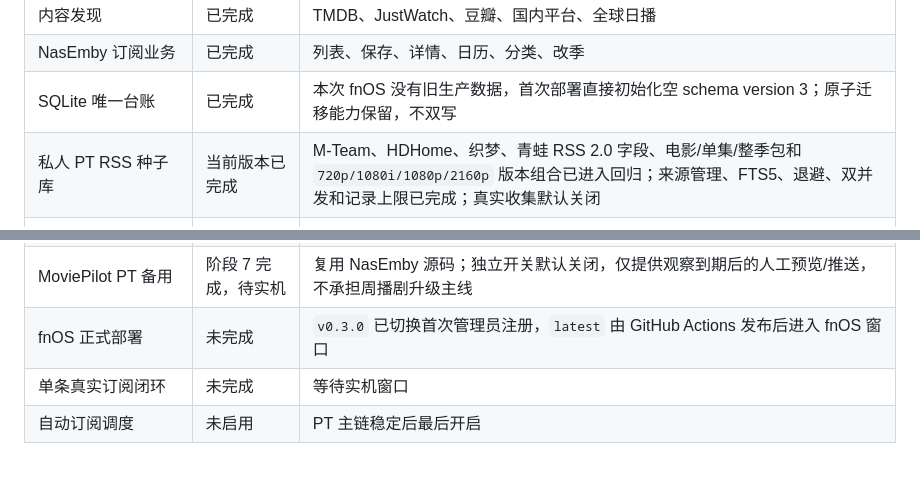
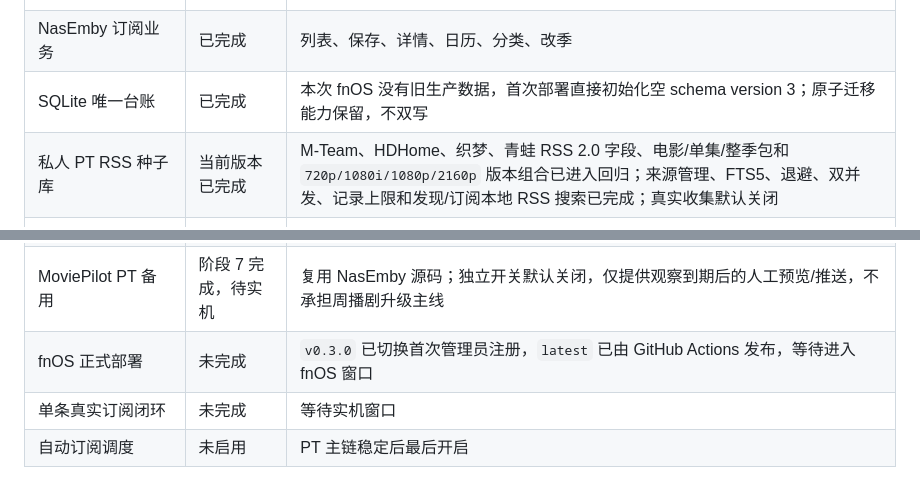
Before and after one commit to Ebichuu/Fluxa, a Markdown page: docs/ROADMAP.md, 2 parts joined by grey strips. Drawn GitHub-style.

Commit message:
docs: sync deployment roadmap

```diff
--- a/docs/ROADMAP.md
+++ b/docs/ROADMAP.md
@@ -15,7 +15,7 @@
 | 内容发现 | 已完成 | TMDB、JustWatch、豆瓣、国内平台、全球日播 |
 | NasEmby 订阅业务 | 已完成 | 列表、保存、详情、日历、分类、改季 |
 | SQLite 唯一台账 | 已完成 | 本次 fnOS 没有旧生产数据，首次部署直接初始化空 schema version 3；原子迁移能力保留，不双写 |
-| 私人 PT RSS 种子库 | 当前版本已完成 | M-Team、HDHome、织梦、青蛙 RSS 2.0 字段、电影/单集/整季包和 `720p/1080i/1080p/2160p` 版本组合已进入回归；来源管理、FTS5、退避、双并发和记录上限已完成；真实收集默认关闭 |
+| 私人 PT RSS 种子库 | 当前版本已完成 | M-Team、HDHome、织梦、青蛙 RSS 2.0 字段、电影/单集/整季包和 `720p/1080i/1080p/2160p` 版本组合已进入回归；来源管理、FTS5、退避、双并发、记录上限和发现/订阅本地 RSS 搜索已完成；真实收集默认关闭 |
 | Torra 读取与安全推送 | 代码完成，待实机 | v2 预览、确认、幂等、冷却和脱敏审计 |
 | Torra 追更洗版 | 代码与页面完成，待实机 | SQLite 仓储、Torra job 适配器、按集 Emby 基准、RSS 即时分析、有限主动兜底、人工 API 与 React 入口已完成 |
 | qB、115、Symedia、Emby 任务证据 | 代码完成，待实机 | 115 无直接结果时只标记相邻证据 |
@@ -25,7 +25,7 @@
 | 原 NasEmby 核心接口 | 源码已恢复、默认关闭 | 旧总开关继续关闭，逐接口能力矩阵保留 |
 | Telegram 网盘订阅/获取 | 延期 | 底层源码、37 条 v2 契约中的延期路由和模拟测试保留，当前 React 不展示 |
 | MoviePilot PT 备用 | 阶段 7 完成，待实机 | 复用 NasEmby 源码；独立开关默认关闭，仅提供观察到期后的人工预览/推送，不承担周播剧升级主线 |
-| fnOS 正式部署 | 未完成 | `v0.3.0` 已切换首次管理员注册，`latest` 由 GitHub Actions 发布后进入 fnOS 窗口 |
+| fnOS 正式部署 | 未完成 | `v0.3.0` 已切换首次管理员注册，`latest` 已由 GitHub Actions 发布，等待进入 fnOS 窗口 |
 | 单条真实订阅闭环 | 未完成 | 等待实机窗口 |
 | 自动订阅调度 | 未启用 | PT 主链稳定后最后开启 |
 
```
Also changed, not shown: other parts of docs/ROADMAP.md (+1 -1 lines).
